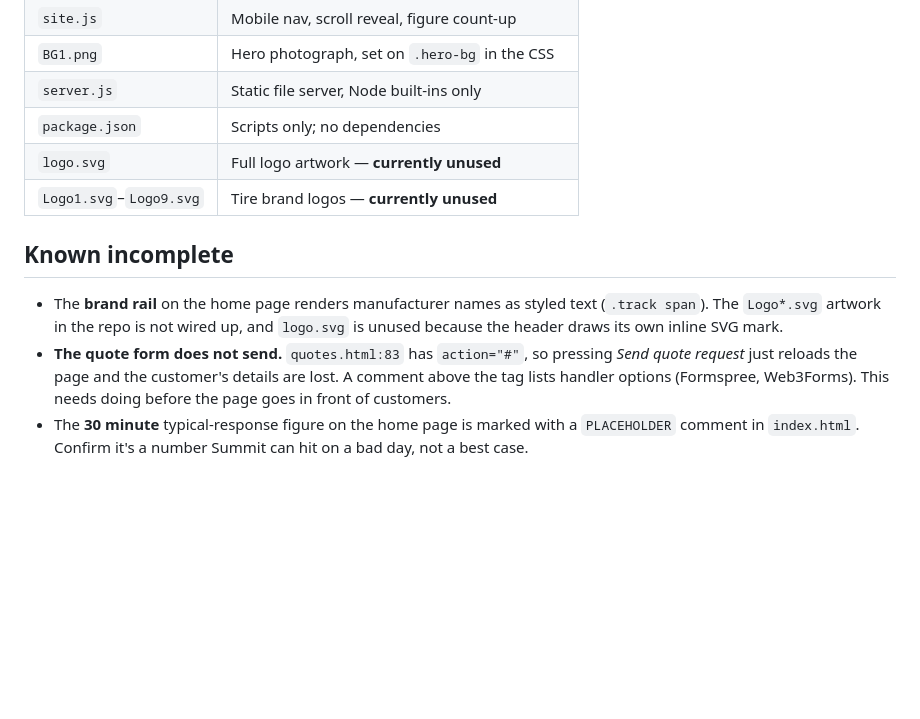
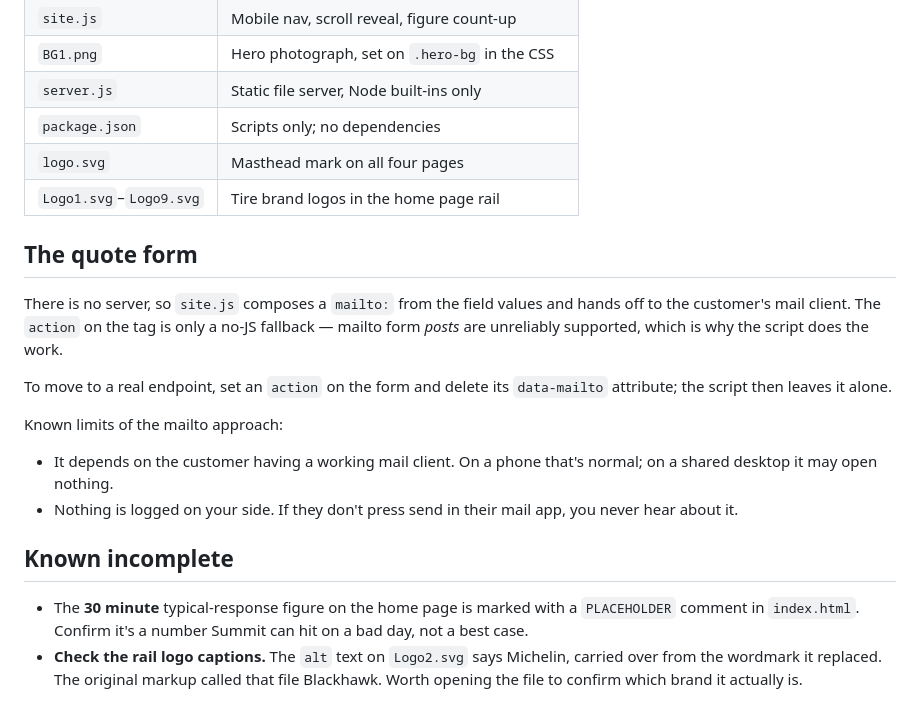
Before and after one commit to gurkiratdhaliwal34/GG, a Markdown page: README.md, the part around the change. Drawn GitHub-style; blank space fills up the shorter version.

Commit message:
README: document the mailto form and its limits
Co-Authored-By: Claude Opus 5 <noreply@anthropic.com>

```diff
--- a/README.md
+++ b/README.md
@@ -78,18 +78,31 @@ Neither is fixable from inside the workflow. The setting is the fix.
 | `BG1.png`               | Hero photograph, set on `.hero-bg` in the CSS  |
 | `server.js`             | Static file server, Node built-ins only        |
 | `package.json`          | Scripts only; no dependencies                  |
-| `logo.svg`              | Full logo artwork — **currently unused**       |
-| `Logo1.svg`–`Logo9.svg` | Tire brand logos — **currently unused**        |
+| `logo.svg`              | Masthead mark on all four pages                |
+| `Logo1.svg`–`Logo9.svg` | Tire brand logos in the home page rail         |
+
+## The quote form
+
+There is no server, so `site.js` composes a `mailto:` from the field values and
+hands off to the customer's mail client. The `action` on the tag is only a no-JS
+fallback — mailto form *posts* are unreliably supported, which is why the script
+does the work.
+
+To move to a real endpoint, set an `action` on the form and delete its
+`data-mailto` attribute; the script then leaves it alone.
+
+Known limits of the mailto approach:
+
+- It depends on the customer having a working mail client. On a phone that's
+  normal; on a shared desktop it may open nothing.
+- Nothing is logged on your side. If they don't press send in their mail app,
+  you never hear about it.
 
 ## Known incomplete
 
-- The **brand rail** on the home page renders manufacturer names as styled text
-  (`.track span`). The `Logo*.svg` artwork in the repo is not wired up, and
-  `logo.svg` is unused because the header draws its own inline SVG mark.
-- **The quote form does not send.** `quotes.html:83` has `action="#"`, so
-  pressing *Send quote request* just reloads the page and the customer's details
-  are lost. A comment above the tag lists handler options (Formspree,
-  Web3Forms). This needs doing before the page goes in front of customers.
 - The **30 minute** typical-response figure on the home page is marked with a
   `PLACEHOLDER` comment in `index.html`. Confirm it's a number Summit can hit
   on a bad day, not a best case.
+- **Check the rail logo captions.** The `alt` text on `Logo2.svg` says Michelin,
+  carried over from the wordmark it replaced. The original markup called that
+  file Blackhawk. Worth opening the file to confirm which brand it actually is.
```
